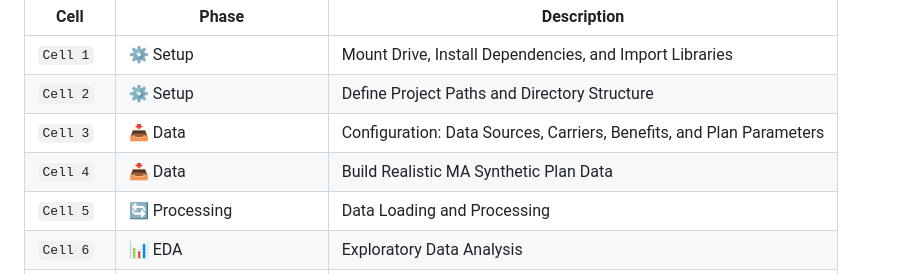
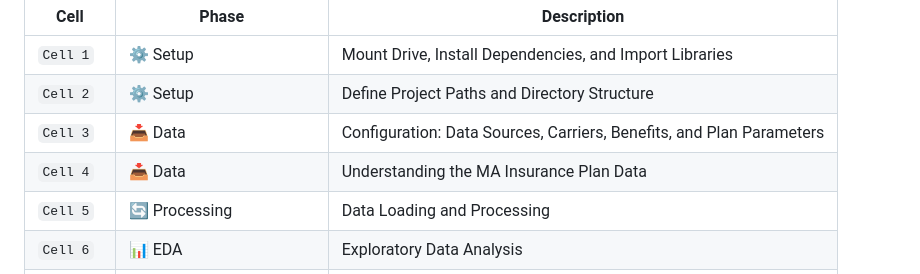
Before and after one commit to ArjunPesaru/healthcare-benefits-navigator, a Markdown page: README.md, the part around the change. Drawn GitHub-style.

Commit message:
Update Cell 4 description in README

```diff
--- a/README.md
+++ b/README.md
@@ -200,7 +200,7 @@ Run the notebook cells in this exact order:
 | `Cell 1` | ⚙️ Setup | Mount Drive, Install Dependencies, and Import Libraries |
 | `Cell 2` | ⚙️ Setup | Define Project Paths and Directory Structure |
 | `Cell 3` | 📥 Data | Configuration: Data Sources, Carriers, Benefits, and Plan Parameters |
-| `Cell 4` | 📥 Data |  Build Realistic MA Synthetic Plan Data |
+| `Cell 4` | 📥 Data | Understanding the MA Insurance Plan Data |
 | `Cell 5` | 🔄 Processing | Data Loading and Processing |
 | `Cell 6` | 📊 EDA  | Exploratory Data Analysis |
 | `Cell 7` | 🧠 RAG | Build RAG Text Chunks |
```
